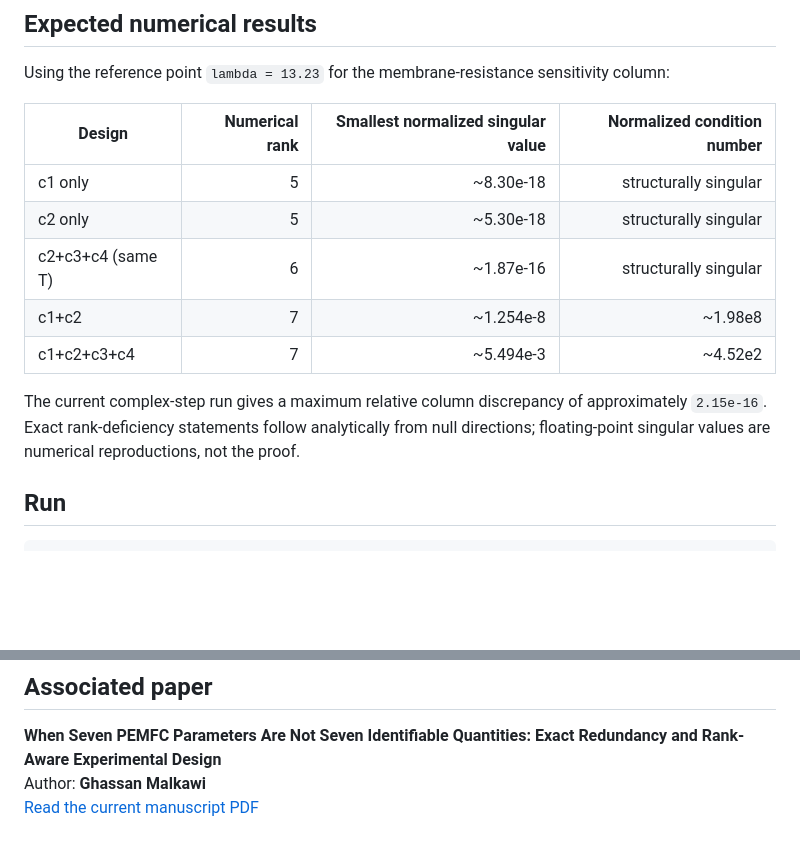
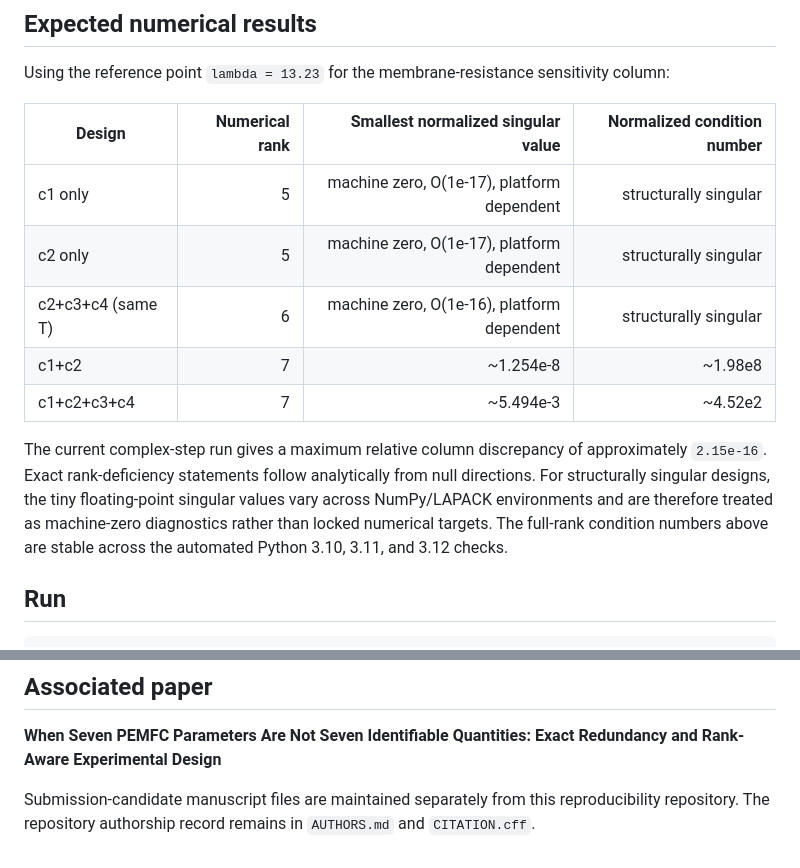
Before and after one commit to shaikhamalkawi-ux/PEMFC-Identifiability-Rank-Equivalence, a Markdown page: README.md, 2 parts joined by grey strips. GitHub-like rendering; blank space fills up the shorter version.

Commit message:
Clarify platform-dependent machine-zero singular values and manuscript link

```diff
--- a/README.md
+++ b/README.md
@@ -38,13 +38,13 @@ Using the reference point `lambda = 13.23` for the membrane-resistance sensitivi
 
 | Design | Numerical rank | Smallest normalized singular value | Normalized condition number |
 |---|---:|---:|---:|
-| c1 only | 5 | ~8.30e-18 | structurally singular |
-| c2 only | 5 | ~5.30e-18 | structurally singular |
-| c2+c3+c4 (same T) | 6 | ~1.87e-16 | structurally singular |
+| c1 only | 5 | machine zero, O(1e-17), platform dependent | structurally singular |
+| c2 only | 5 | machine zero, O(1e-17), platform dependent | structurally singular |
+| c2+c3+c4 (same T) | 6 | machine zero, O(1e-16), platform dependent | structurally singular |
 | c1+c2 | 7 | ~1.254e-8 | ~1.98e8 |
 | c1+c2+c3+c4 | 7 | ~5.494e-3 | ~4.52e2 |
 
-The current complex-step run gives a maximum relative column discrepancy of approximately `2.15e-16`. Exact rank-deficiency statements follow analytically from null directions; floating-point singular values are numerical reproductions, not the proof.
+The current complex-step run gives a maximum relative column discrepancy of approximately `2.15e-16`. Exact rank-deficiency statements follow analytically from null directions. For structurally singular designs, the tiny floating-point singular values vary across NumPy/LAPACK environments and are therefore treated as machine-zero diagnostics rather than locked numerical targets. The full-rank condition numbers above are stable across the automated Python 3.10, 3.11, and 3.12 checks.
 
 ## Run
 
@@ -78,5 +78,5 @@ This code supports the paper's narrow claim: an **experiment-conditioned rank/nu
 ## Associated paper
 
 **When Seven PEMFC Parameters Are Not Seven Identifiable Quantities: Exact Redundancy and Rank-Aware Experimental Design**
-Author: **Ghassan Malkawi**
-[Read the current manuscript PDF](https://drive.google.com/file/d/1FglQVZAw65e06JOfVGjVvpejqb4v0jNW/view?usp=drivesdk)
+
+Submission-candidate manuscript files are maintained separately from this reproducibility repository. The repository authorship record remains in `AUTHORS.md` and `CITATION.cff`.
```
